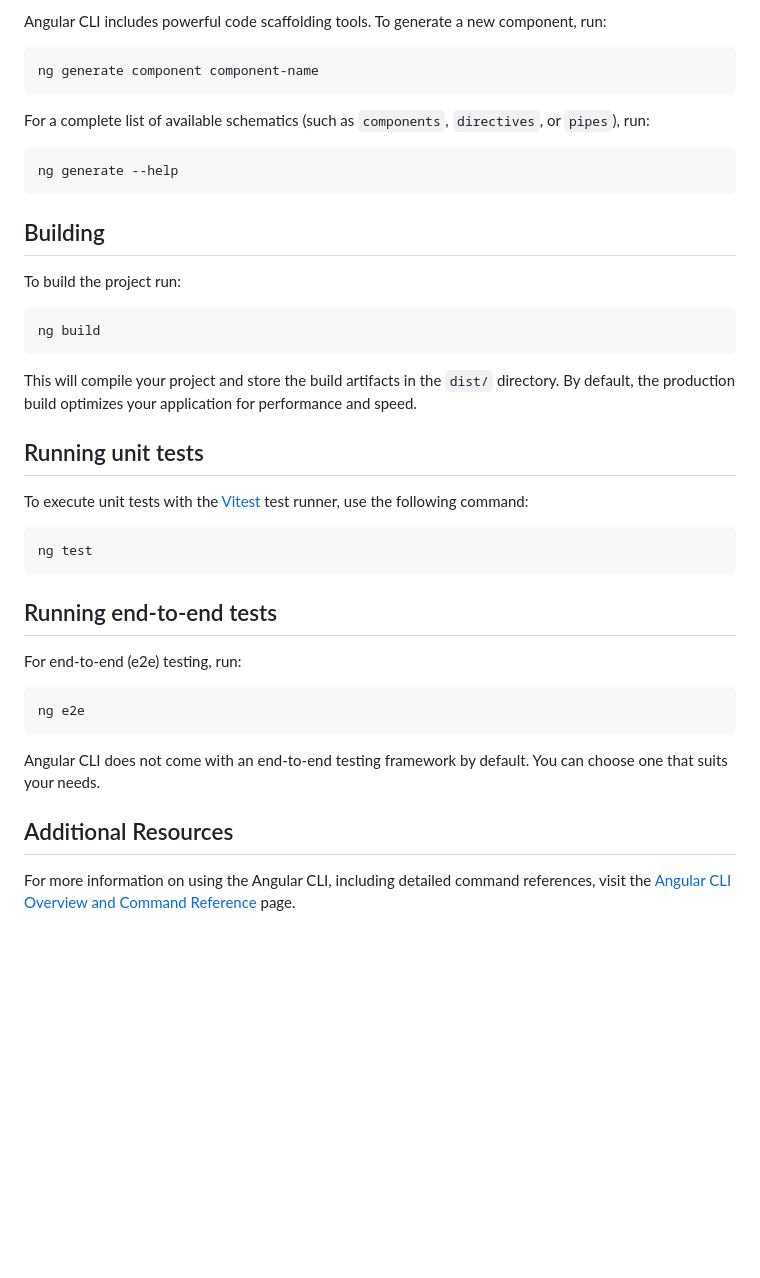
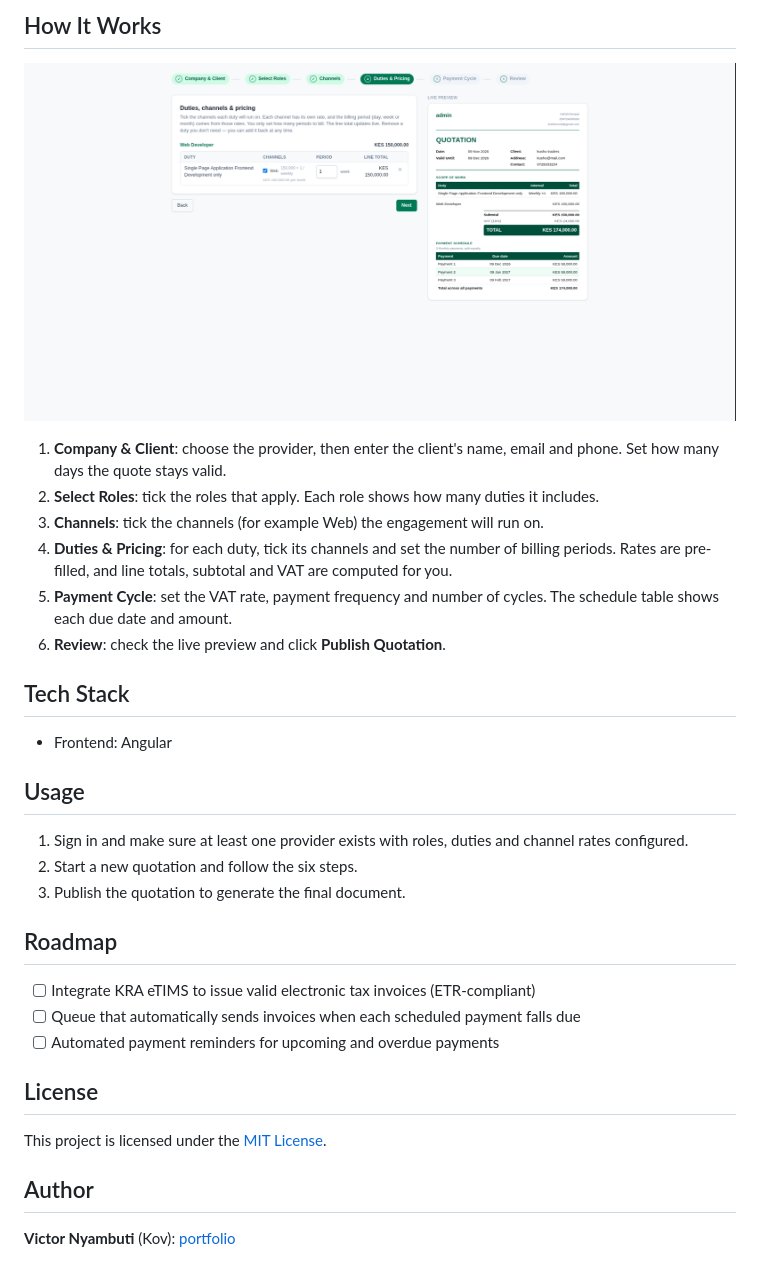
Before and after one commit to vnyambuti/b360-quotation, a Markdown page: README.md, the part around one of its changes. GitHub-like rendering; pictures changed too: docs/screenshots/04-duties-pricing.png (added); blank space fills up the shorter version.

````diff
--- a/README.md
+++ b/README.md
@@ -16,44 +32,36 @@ Once the server is running, open your browser and navigate to `http://localhost:
 
-Angular CLI includes powerful code scaffolding tools. To generate a new component, run:
+## How It Works
 
-```bash
-ng generate component component-name
-```
+![Duties and pricing step](docs/screenshots/04-duties-pricing.png)
 
-For a complete list of available schematics (such as `components`, `directives`, or `pipes`), run:
+1. **Company & Client**: choose the provider, then enter the client's name, email and phone. Set how many days the quote stays valid.
+2. **Select Roles**: tick the roles that apply. Each role shows how many duties it includes.
+3. **Channels**: tick the channels (for example Web) the engagement will run on.
+4. **Duties & Pricing**: for each duty, tick its channels and set the number of billing periods. Rates are pre-filled, and line totals, subtotal and VAT are computed for you.
+5. **Payment Cycle**: set the VAT rate, payment frequency and number of cycles. The schedule table shows each due date and amount.
+6. **Review**: check the live preview and click **Publish Quotation**.
 
-```bash
-ng generate --help
-```
+## Tech Stack
 
-## Building
+- Frontend: Angular
 
-To build the project run:
+## Usage
 
-```bash
-ng build
-```
+1. Sign in and make sure at least one provider exists with roles, duties and channel rates configured.
+2. Start a new quotation and follow the six steps.
+3. Publish the quotation to generate the final document.
 
-This will compile your project and store the build artifacts in the `dist/` directory. By default, the production build optimizes your application for performance and speed.
+## Roadmap
 
-## Running unit tests
+- [ ] Integrate KRA eTIMS to issue valid electronic tax invoices (ETR-compliant)
+- [ ] Queue that automatically sends invoices when each scheduled payment falls due
+- [ ] Automated payment reminders for upcoming and overdue payments
 
-To execute unit tests with the [Vitest](https://vitest.dev/) test runner, use the following command:
+## License
 
-```bash
-ng test
-```
+<!-- Add your license, e.g. MIT -->
+This project is licensed under the [MIT License](LICENSE).
 
-## Running end-to-end tests
+## Author
 
-For end-to-end (e2e) testing, run:
-
-```bash
-ng e2e
-```
-
-Angular CLI does not come with an end-to-end testing framework by default. You can choose one that suits your needs.
-
-## Additional Resources
-
-For more information on using the Angular CLI, including detailed command references, visit the [Angular CLI Overview and Command Reference](https://angular.dev/tools/cli) page.
+**Victor Nyambuti** (Kov): [portfolio](https://victornyambuti.com) <!-- update link -->
````
Also changed, not shown: other parts of README.md (+25 -9 lines), docs/screenshots/06-review.png (added).
